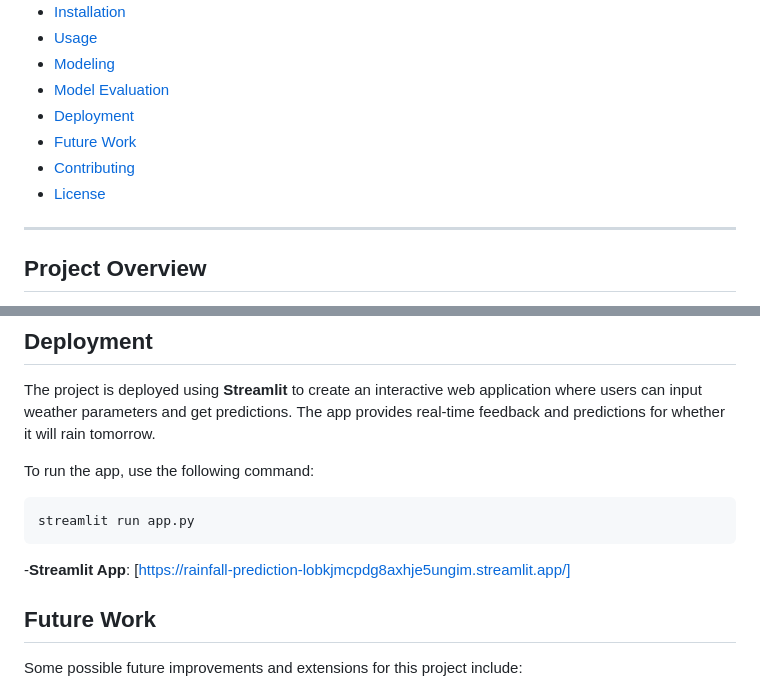
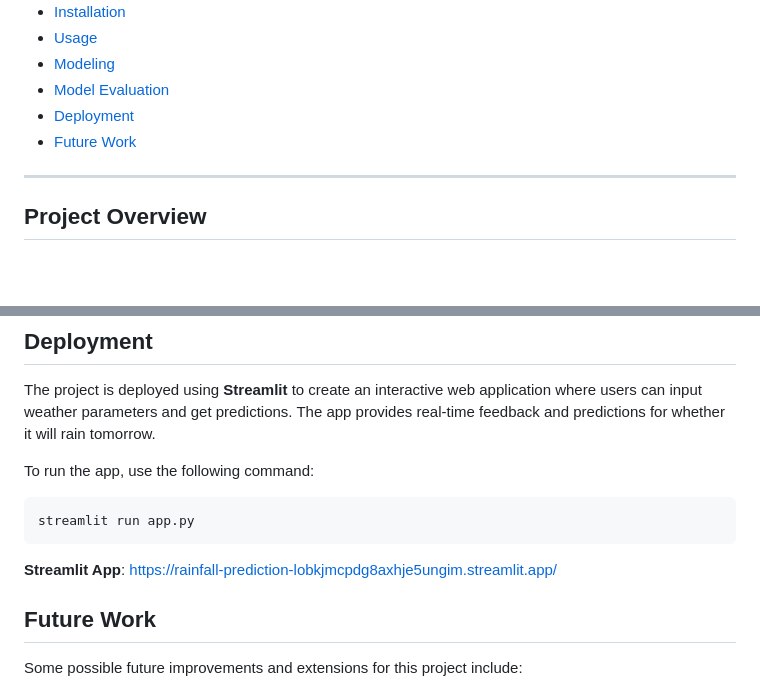
Before and after one commit to Sachin8871/Rainfall-Prediction, a Markdown page: README.md, 2 parts joined by grey strips. Drawn GitHub-style; blank space fills up the shorter version.

````diff
--- a/README.md
+++ b/README.md
@@ -13,8 +13,6 @@ This project aims to predict whether it will rain tomorrow using historical weat
 - [Model Evaluation](#model-evaluation)
 - [Deployment](#deployment)
 - [Future Work](#future-work)
-- [Contributing](#contributing)
-- [License](#license)
 
 ---
 
@@ -124,7 +122,7 @@ To run the app, use the following command:
 ```bash
 streamlit run app.py
 ```
--**Streamlit App**: [https://rainfall-prediction-lobkjmcpdg8axhje5ungim.streamlit.app/]
+**Streamlit App**: [https://rainfall-prediction-lobkjmcpdg8axhje5ungim.streamlit.app/](https://rainfall-prediction-lobkjmcpdg8axhje5ungim.streamlit.app/)
 
 ## **Future Work**
 
````
Also changed, not shown: other parts of README.md (+3 -3 lines).
